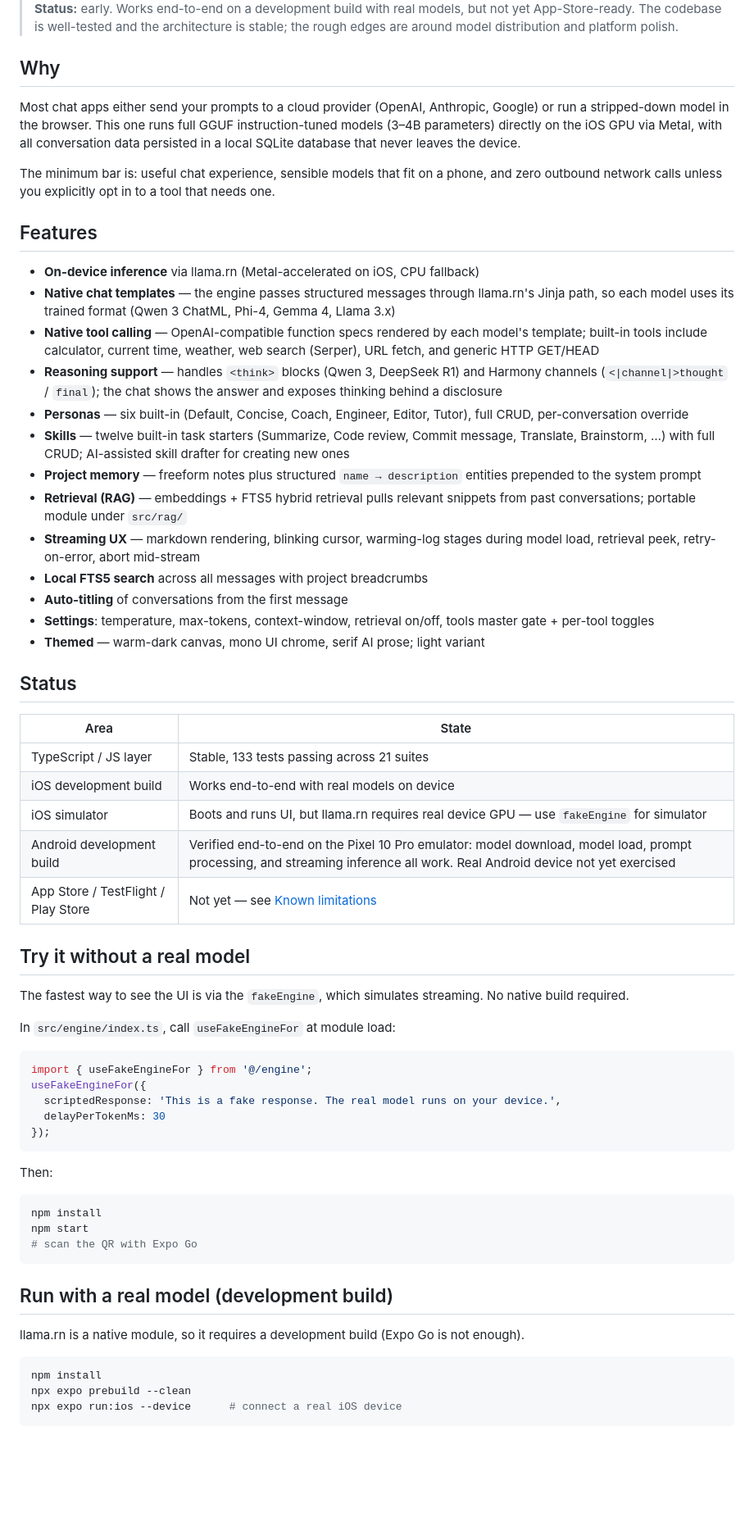
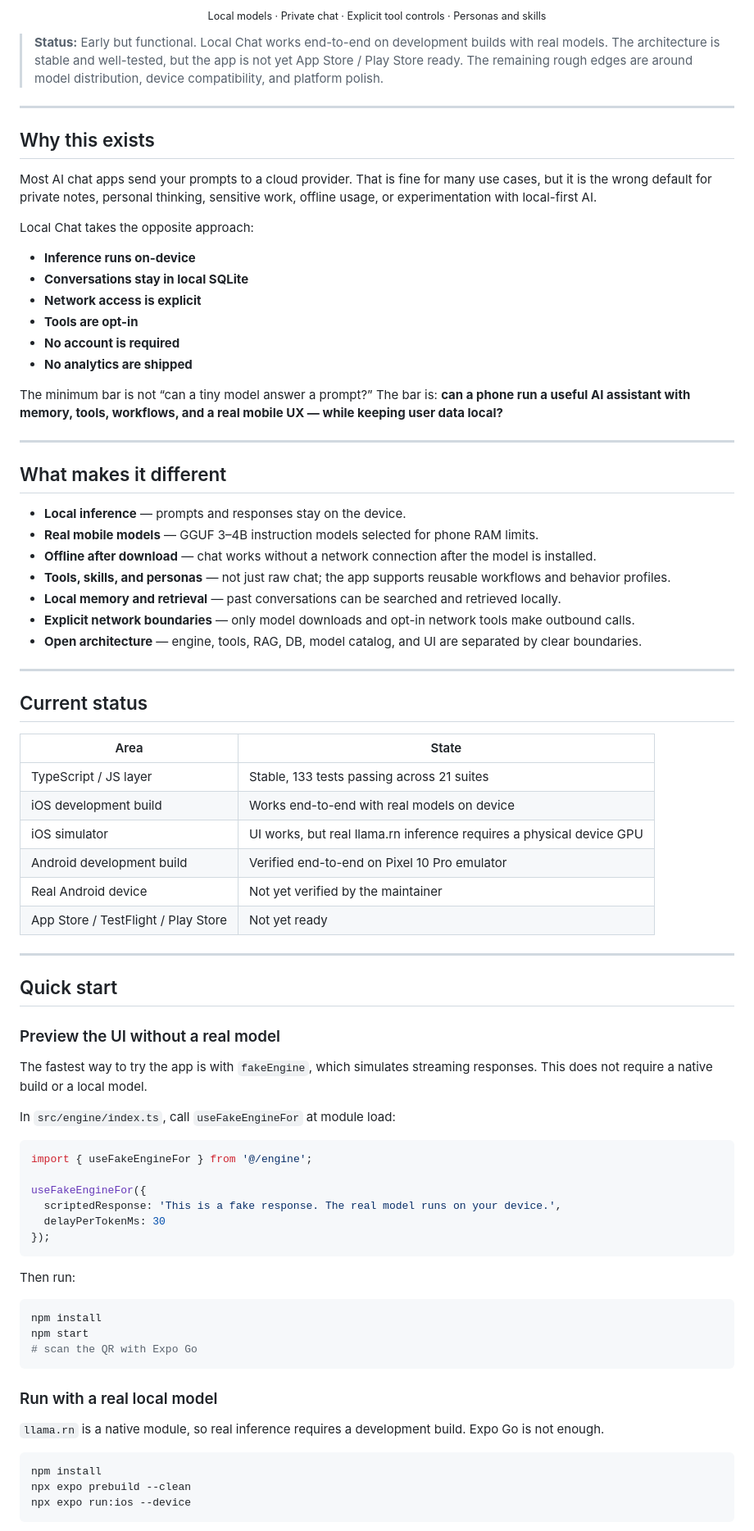
Before and after one commit to savicprvoslav/LocalModel-AI-Chat-APP, a Markdown page: README.md, the part around one of its changes. Shown at 82% size. GitHub-like rendering; blank space fills up the shorter version.

````diff
--- a/README.md
+++ b/README.md
@@ -12,56 +17,72 @@ Private, on-device AI chat for iOS and Android. Runs a local LLM via [llama.rn](
 
+<p align="center">
+  <sub>Local models · Private chat · Explicit tool controls · Personas and skills</sub>
+</p>
 
+> **Status:** Early but functional. Local Chat works end-to-end on development builds with real models. The architecture is stable and well-tested, but the app is not yet App Store / Play Store ready. The remaining rough edges are around model distribution, device compatibility, and platform polish.
 
+---
 
-> **Status:** early. Works end-to-end on a development build with real models, but not yet App-Store-ready. The codebase is well-tested and the architecture is stable; the rough edges are around model distribution and platform polish.
+## Why this exists
 
-## Why
+Most AI chat apps send your prompts to a cloud provider. That is fine for many use cases, but it is the wrong default for private notes, personal thinking, sensitive work, offline usage, or experimentation with local-first AI.
 
-Most chat apps either send your prompts to a cloud provider (OpenAI, Anthropic, Google) or run a stripped-down model in the browser. This one runs full GGUF instruction-tuned models (3–4B parameters) directly on the iOS GPU via Metal, with all conversation data persisted in a local SQLite database that never leaves the device.
+Local Chat takes the opposite approach:
 
-The minimum bar is: useful chat experience, sensible models that fit on a phone, and zero outbound network calls unless you explicitly opt in to a tool that needs one.
+- **Inference runs on-device**
+- **Conversations stay in local SQLite**
+- **Network access is explicit**
+- **Tools are opt-in**
+- **No account is required**
+- **No analytics are shipped**
 
-## Features
+The minimum bar is not “can a tiny model answer a prompt?” The bar is: **can a phone run a useful AI assistant with memory, tools, workflows, and a real mobile UX — while keeping user data local?**
 
-- **On-device inference** via llama.rn (Metal-accelerated on iOS, CPU fallback)
-- **Native chat templates** — the engine passes structured messages through llama.rn's Jinja path, so each model uses its trained format (Qwen 3 ChatML, Phi-4, Gemma 4, Llama 3.x)
-- **Native tool calling** — OpenAI-compatible function specs rendered by each model's template; built-in tools include calculator, current time, weather, web search (Serper), URL fetch, and generic HTTP GET/HEAD
-- **Reasoning support** — handles `<think>` blocks (Qwen 3, DeepSeek R1) and Harmony channels (`<|channel|>thought` / `final`); the chat shows the answer and exposes thinking behind a disclosure
-- **Personas** — six built-in (Default, Concise, Coach, Engineer, Editor, Tutor), full CRUD, per-conversation override
-- **Skills** — twelve built-in task starters (Summarize, Code review, Commit message, Translate, Brainstorm, …) with full CRUD; AI-assisted skill drafter for creating new ones
-- **Project memory** — freeform notes plus structured `name → description` entities prepended to the system prompt
-- **Retrieval (RAG)** — embeddings + FTS5 hybrid retrieval pulls relevant snippets from past conversations; portable module under `src/rag/`
-- **Streaming UX** — markdown rendering, blinking cursor, warming-log stages during model load, retrieval peek, retry-on-error, abort mid-stream
-- **Local FTS5 search** across all messages with project breadcrumbs
-- **Auto-titling** of conversations from the first message
-- **Settings**: temperature, max-tokens, context-window, retrieval on/off, tools master gate + per-tool toggles
-- **Themed** — warm-dark canvas, mono UI chrome, serif AI prose; light variant
+---
 
-## Status
+## What makes it different
+
+- **Local inference** — prompts and responses stay on the device.
+- **Real mobile models** — GGUF 3–4B instruction models selected for phone RAM limits.
+- **Offline after download** — chat works without a network connection after the model is installed.
+- **Tools, skills, and personas** — not just raw chat; the app supports reusable workflows and behavior profiles.
+- **Local memory and retrieval** — past conversations can be searched and retrieved locally.
+- **Explicit network boundaries** — only model downloads and opt-in network tools make outbound calls.
+- **Open architecture** — engine, tools, RAG, DB, model catalog, and UI are separated by clear boundaries.
+
+---
+
+## Current status
 
 | Area | State |
 | --- | --- |
 | TypeScript / JS layer | Stable, 133 tests passing across 21 suites |
 | iOS development build | Works end-to-end with real models on device |
-| iOS simulator | Boots and runs UI, but llama.rn requires real device GPU — use `fakeEngine` for simulator |
-| Android development build | Verified end-to-end on the Pixel 10 Pro emulator: model download, model load, prompt processing, and streaming inference all work. Real Android device not yet exercised |
-| App Store / TestFlight / Play Store | Not yet — see [Known limitations](#known-limitations) |
+| iOS simulator | UI works, but real llama.rn inference requires a physical device GPU |
+| Android development build | Verified end-to-end on Pixel 10 Pro emulator |
+| Real Android device | Not yet verified by the maintainer |
+| App Store / TestFlight / Play Store | Not yet ready |
 
-## Try it without a real model
+---
 
-The fastest way to see the UI is via the `fakeEngine`, which simulates streaming. No native build required.
+## Quick start
+
+### Preview the UI without a real model
+
+The fastest way to try the app is with `fakeEngine`, which simulates streaming responses. This does not require a native build or a local model.
 
 In `src/engine/index.ts`, call `useFakeEngineFor` at module load:
 
 ```ts
 import { useFakeEngineFor } from '@/engine';
+
 useFakeEngineFor({
   scriptedResponse: 'This is a fake response. The real model runs on your device.',
   delayPerTokenMs: 30
 });
 ```
 
-Then:
+Then run:
 
 ```bash
 npm install
@@ -69,13 +90,13 @@ npm start
 # scan the QR with Expo Go
 ```
 
-## Run with a real model (development build)
+### Run with a real local model
 
-llama.rn is a native module, so it requires a development build (Expo Go is not enough).
+`llama.rn` is a native module, so real inference requires a development build. Expo Go is not enough.
 
 ```bash
 npm install
 npx expo prebuild --clean
-npx expo run:ios --device      # connect a real iOS device
+npx expo run:ios --device
 ```
 
````
Also changed, not shown: other parts of README.md (+189 -58 lines).
